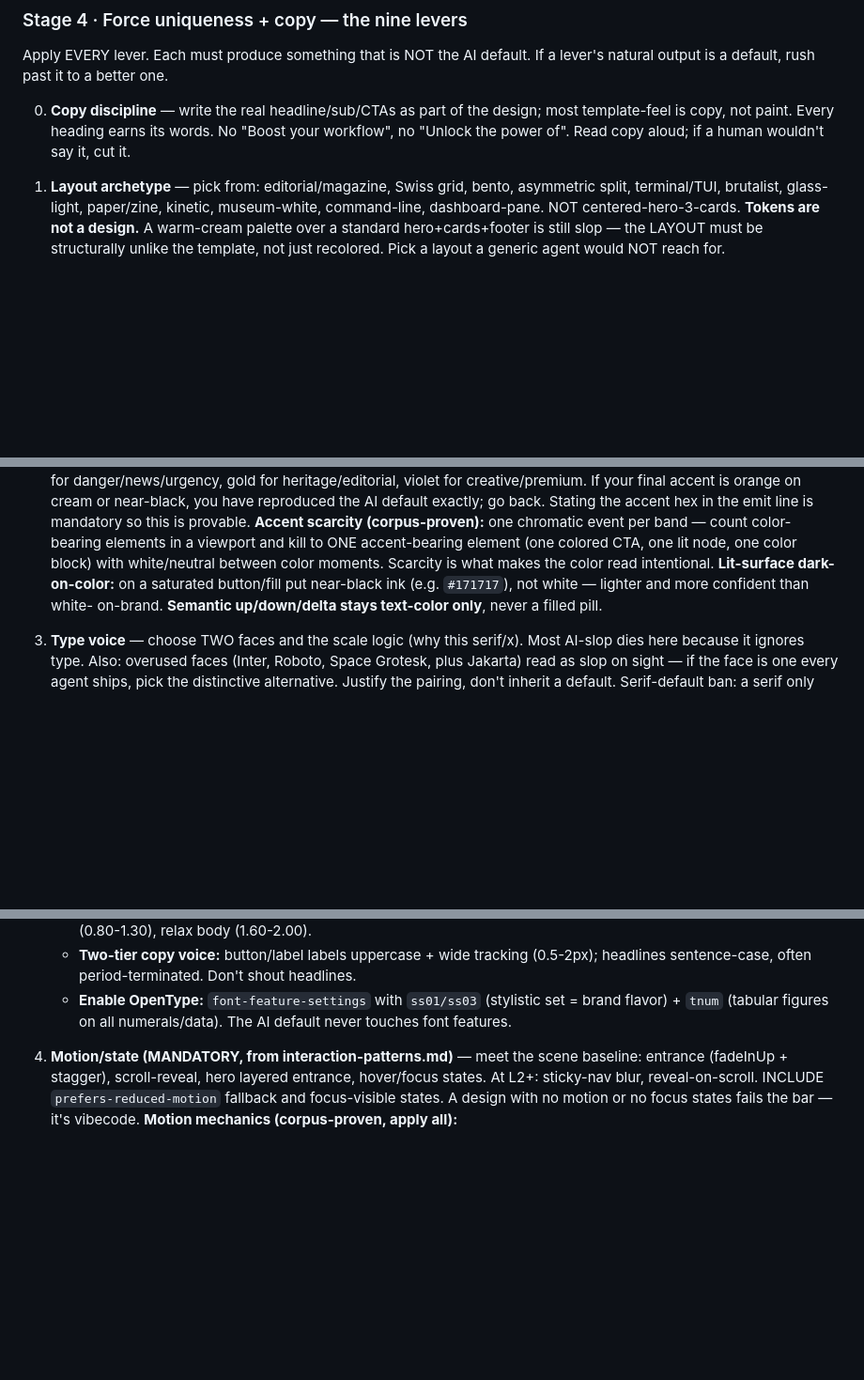
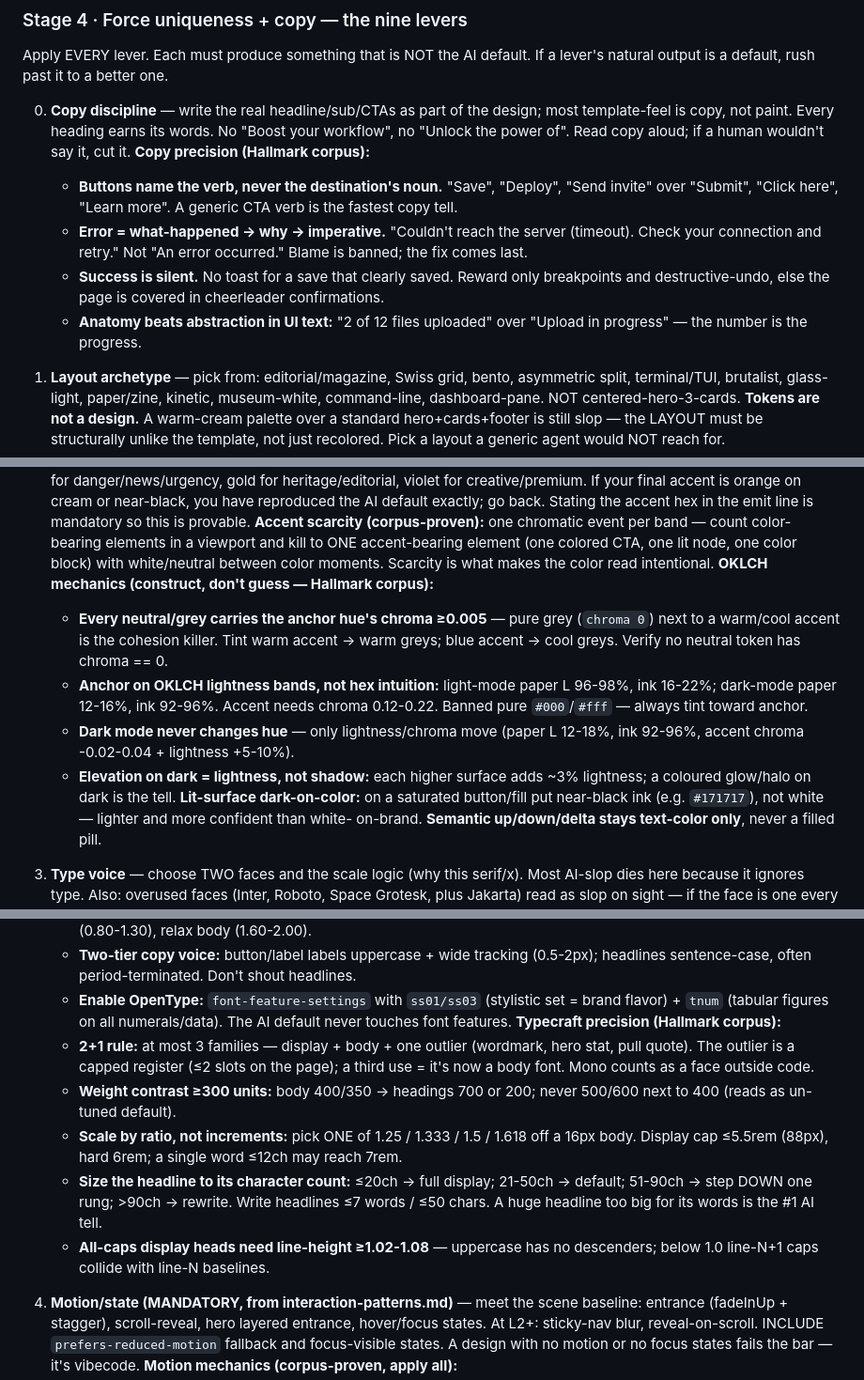
Before and after one commit to AkashPriyadarshii/design-genius, a Markdown page: SKILL.md, 3 parts joined by grey strips. Shown at 94% size. Drawn GitHub-style; blank space fills up the shorter version.

Commit message:
feat(skill): fold Hallmark corpus craft into levers 0,2,3,4 + gate A
Keep its mechanical craft (OKLCH, typecraft, motion timing, copy
discipline, section-marker slop tell); reject its color/template
doctrine — the audit showed its themes converge on the warm-cream
orange-amber family its own diversifier lets through.

- lever 0: verb-specific buttons, error what->why->imperative, silent
  success, count-bearing UI text
- lever 2: OKLCH neutrality (anchor-chroma greys, L bands, dark never
  changes hue, elevation=lightness), accent chroma 0.12-0.22
- gate A: degree-spacing gate — fused systems' accents >=40deg apart
- lever 3: 2+1 face rule, weight contrast >=300, ratio scale, headline
  by charcount, all-caps leading floor
- lever 4: exact ms timing canon, asymmetric tooltip delay, <=3 motion
  primitives, banned default ease
- lever 7: hanging 01-THE-TOUR section marker = template tell

```diff
--- a/SKILL.md
+++ b/SKILL.md
@@ -83,6 +89,18 @@ If a lever's natural output is a default, rush past it to a better one.
    design; most template-feel is copy, not paint. Every heading earns its
    words. No "Boost your workflow", no "Unlock the power of". Read copy
    aloud; if a human wouldn't say it, cut it.
+   **Copy precision (Hallmark corpus):**
+   - **Buttons name the verb, never the destination's noun.** "Save",
+     "Deploy", "Send invite" over "Submit", "Click here", "Learn more".
+     A generic CTA verb is the fastest copy tell.
+   - **Error = what-happened → why → imperative.** "Couldn't reach the
+     server (timeout). Check your connection and retry." Not "An error
+     occurred." Blame is banned; the fix comes last.
+   - **Success is silent.** No toast for a save that clearly saved. Reward
+     only breakpoints and destructive-undo, else the page is covered in
+     cheerleader confirmations.
+   - **Anatomy beats abstraction in UI text:** "2 of 12 files uploaded"
+     over "Upload in progress" — the number is the progress.
 
 1. **Layout archetype** — pick from: editorial/magazine, Swiss grid,
    bento, asymmetric split, terminal/TUI, brutalist, glass-light, paper/zine,
@@ -110,6 +128,18 @@ If a lever's natural output is a default, rush past it to a better one.
    color-bearing elements in a viewport and kill to ONE accent-bearing
    element (one colored CTA, one lit node, one color block) with white/neutral
    between color moments. Scarcity is what makes the color read intentional.
+   **OKLCH mechanics (construct, don't guess — Hallmark corpus):**
+   - **Every neutral/grey carries the anchor hue's chroma ≥0.005** — pure
+     grey (`chroma 0`) next to a warm/cool accent is the cohesion killer. Tint
+     warm accent → warm greys; blue accent → cool greys. Verify no neutral
+     token has chroma == 0.
+   - **Anchor on OKLCH lightness bands, not hex intuition:** light-mode paper
+     L 96-98%, ink 16-22%; dark-mode paper 12-16%, ink 92-96%. Accent needs
+     chroma 0.12-0.22. Banned pure `#000`/`#fff` — always tint toward anchor.
+   - **Dark mode never changes hue** — only lightness/chroma move (paper
+     L 12-18%, ink 92-96%, accent chroma -0.02-0.04 + lightness +5-10%).
+   - **Elevation on dark = lightness, not shadow:** each higher surface adds
+     ~3% lightness; a coloured glow/halo on dark is the tell.
    **Lit-surface dark-on-color:** on a saturated button/fill put near-black
    ink (e.g. `#171717`), not white — lighter and more confident than white-
    on-brand.
@@ -138,6 +168,22 @@ If a lever's natural output is a default, rush past it to a better one.
    - **Enable OpenType:** `font-feature-settings` with `ss01/ss03` (stylistic
      set = brand flavor) + `tnum` (tabular figures on all numerals/data). The
      AI default never touches font features.
+   **Typecraft precision (Hallmark corpus):**
+   - **2+1 rule:** at most 3 families — display + body + one outlier (wordmark,
+     hero stat, pull quote). The outlier is a capped register (≤2 slots on the
+     page); a third use = it's now a body font. Mono counts as a face outside
+     code.
+   - **Weight contrast ≥300 units:** body 400/350 → headings 700 or 200; never
+     500/600 next to 400 (reads as un-tuned default).
+   - **Scale by ratio, not increments:** pick ONE of 1.25 / 1.333 / 1.5 / 1.618
+     off a 16px body. Display cap ≤5.5rem (88px), hard 6rem; a single word
+     ≤12ch may reach 7rem.
+   - **Size the headline to its character count:** ≤20ch → full display; 21-50ch
+     → default; 51-90ch → step DOWN one rung; >90ch → rewrite. Write headlines
+     ≤7 words / ≤50 chars. A huge headline too big for its words is the #1
+     AI tell.
+   - **All-caps display heads need line-height ≥1.02-1.08** — uppercase has no
+     descenders; below 1.0 line-N+1 caps collide with line-N baselines.
 4. **Motion/state (MANDATORY, from interaction-patterns.md)** — meet the
    scene baseline: entrance (fadeInUp + stagger), scroll-reveal, hero layered
    entrance, hover/focus states. At L2+: sticky-nav blur, reveal-on-scroll.
```
Also changed, not shown: other parts of SKILL.md (+21 -1 lines).
